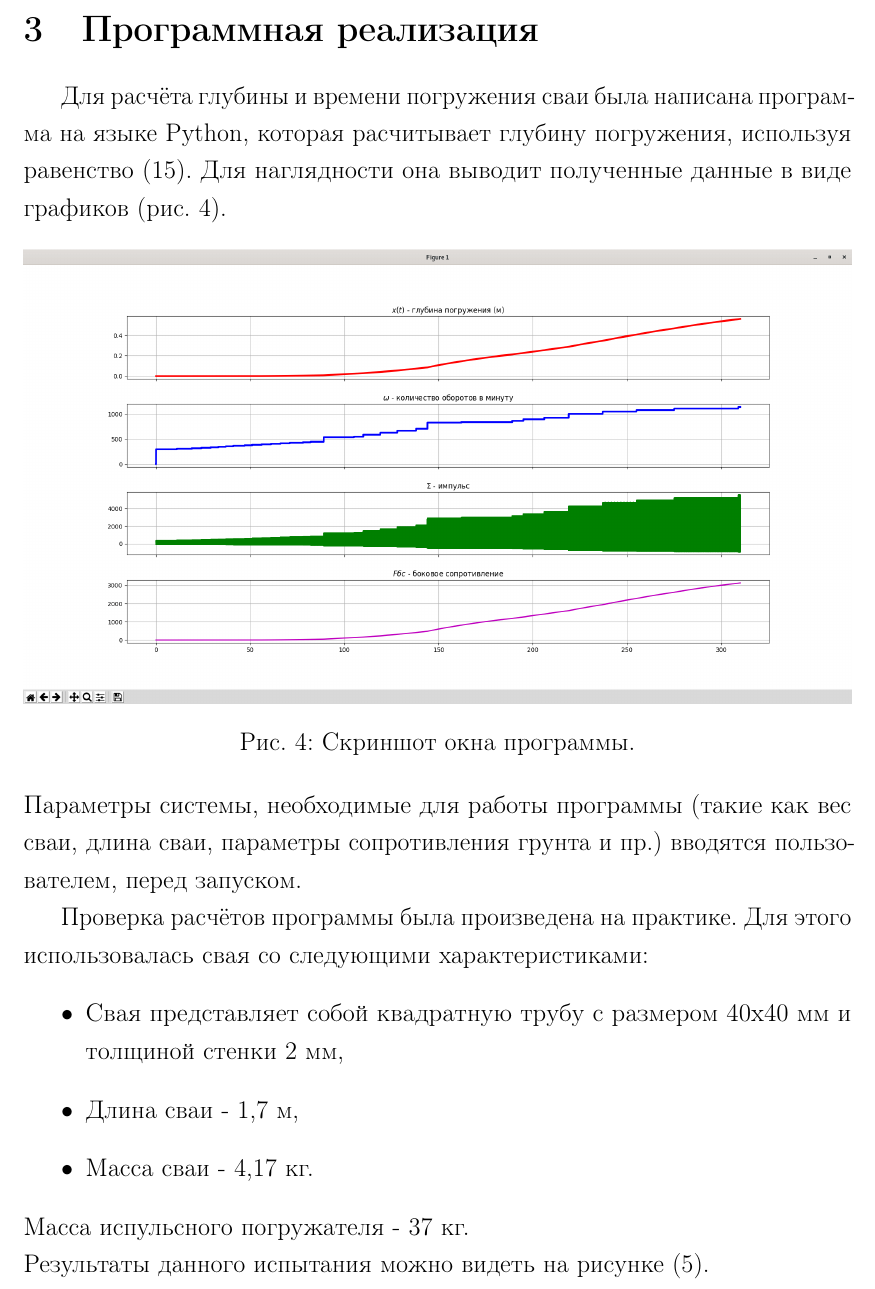
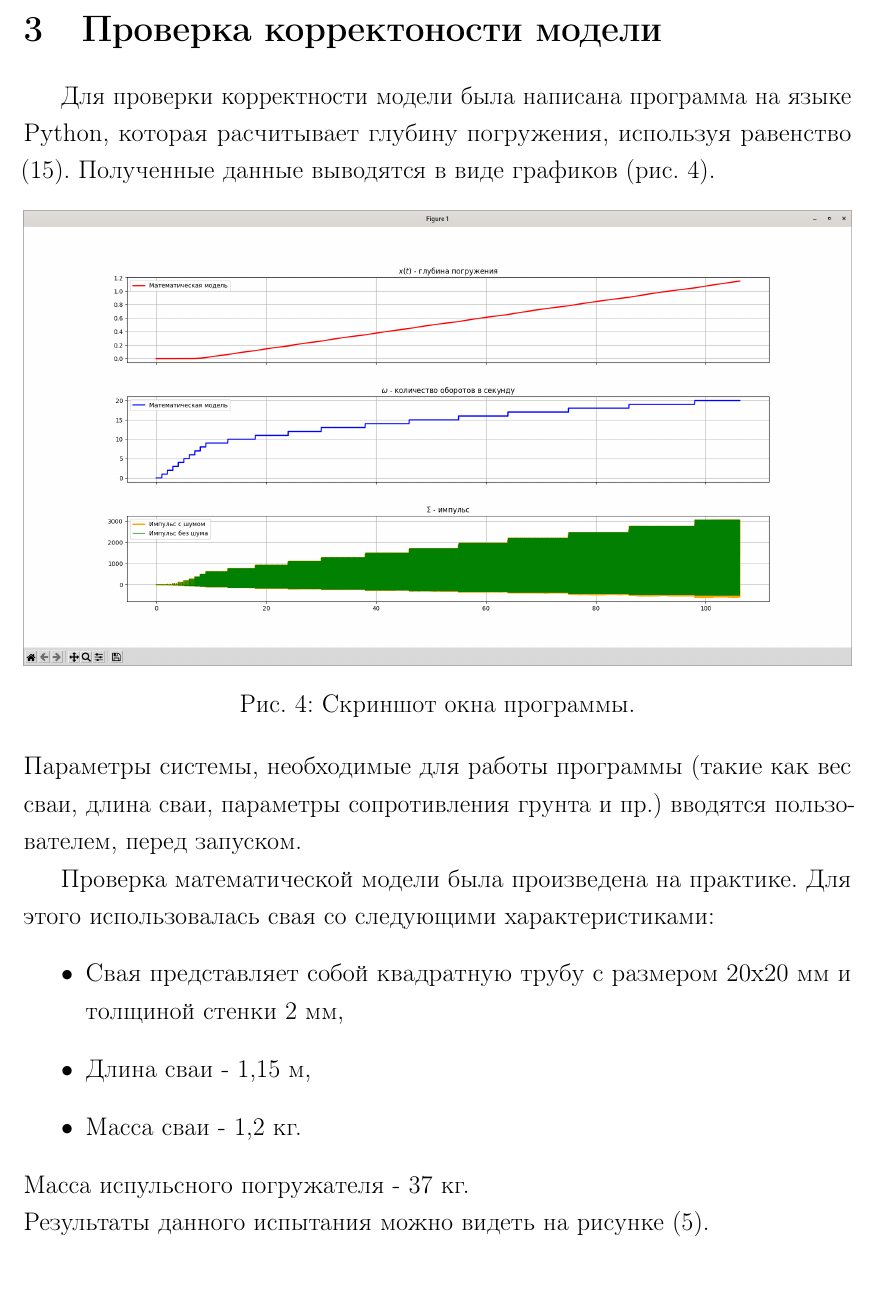
Before and after one commit to ijustbsd/diplom-math-2021, a LaTeX thesis (diplom.tex, which reads main.tex): part of page 12 of 15, cut at the place of the change. Compiled offline with pdfLaTeX.

Commit message:
Update screenshots

```diff
--- a/main.tex
+++ b/main.tex
@@ -357,10 +357,10 @@ $P$, глубины погружения $x(t)$ и удельной силы б
 
 \clearpage
 
-\section{Программная реализация}
+\section{Проверка корректоности модели}
 
-Для расчёта глубины и времени погружения сваи была написана программа на языке Python, которая расчитывает глубину
-погружения, используя равенство (\ref{eq:result}). Для наглядности она выводит полученные данные в виде графиков
+Для проверки корректности модели была написана программа на языке Python, которая расчитывает глубину
+погружения, используя равенство (\ref{eq:result}). Полученные данные выводятся в виде графиков
 (рис. \ref{fig:screenshot}).
 
 \begin{figure}[ht]
@@ -373,11 +373,11 @@ $P$, глубины погружения $x(t)$ и удельной силы б
 \noindent Параметры системы, необходимые для работы программы (такие как вес сваи, длина сваи, параметры сопротивления грунта
 и пр.) вводятся пользователем, перед запуском.
 
-Проверка расчётов программы была произведена на практике. Для этого использовалась свая со следующими характеристиками:
+Проверка математической модели была произведена на практике. Для этого использовалась свая со следующими характеристиками:
 \begin{itemize}
-    \item Свая представляет собой квадратную трубу с размером 40x40 мм и толщиной стенки 2 мм,
-    \item Длина сваи - 1,7 м,
-    \item Масса сваи - 4,17 кг.
+    \item Свая представляет собой квадратную трубу с размером 20x20 мм и толщиной стенки 2 мм,
+    \item Длина сваи - 1,15 м,
+    \item Масса сваи - 1,2 кг.
 \end{itemize}
 Масса испульсного погружателя - 37 кг.
 
```
Also changed, not shown: images/graph-without-impulse.eps, images/screenshot.png.
